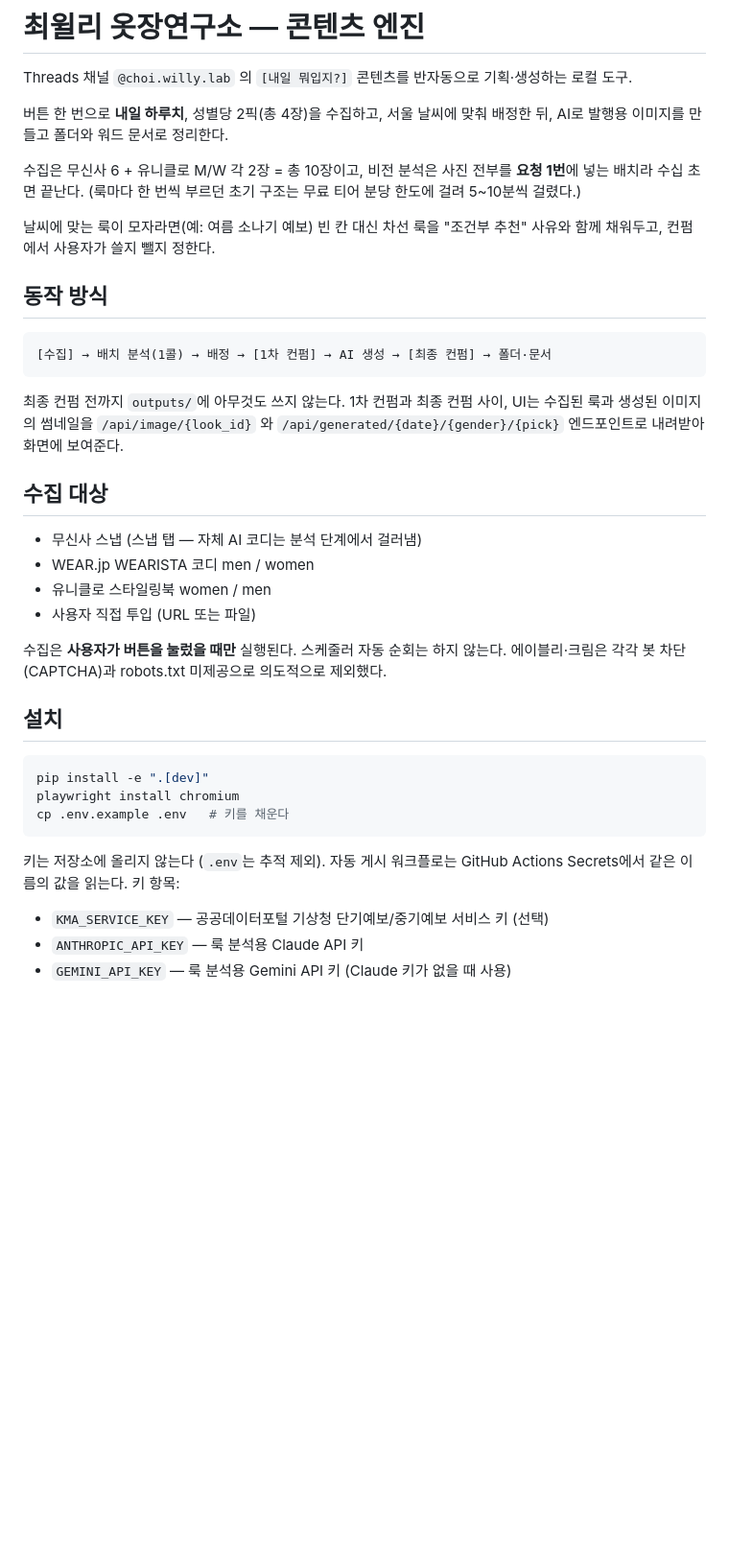
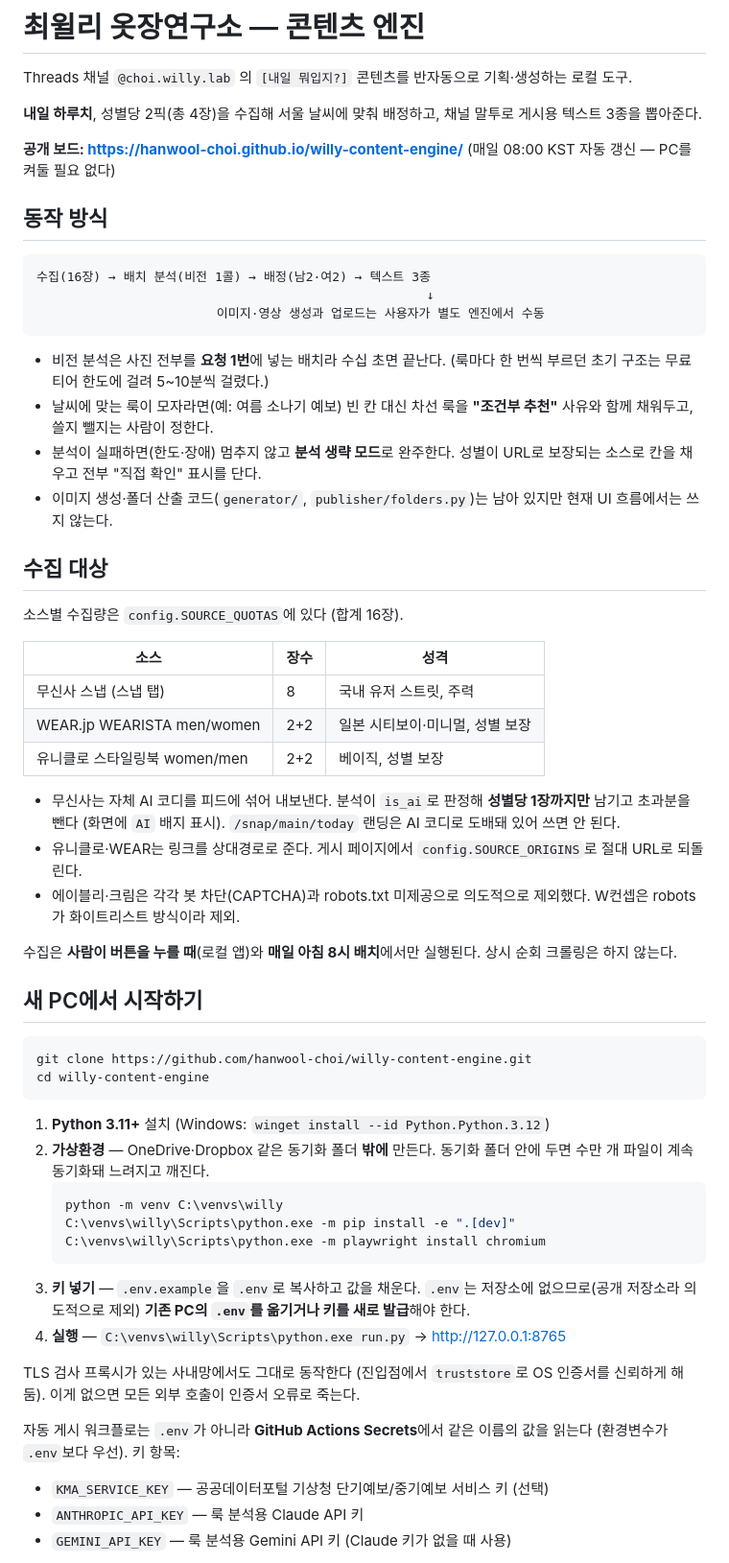
Before and after one commit to hanwool-choi/willy-content-engine, a Markdown page: README.md, the part around one of its changes. Shown at 96% size. Rendered like a GitHub page; blank space fills up the shorter version.

````diff
--- a/README.md
+++ b/README.md
@@ -3,46 +3,75 @@
 Threads 채널 `@choi.willy.lab` 의 `[내일 뭐입지?]` 콘텐츠를 반자동으로
 기획·생성하는 로컬 도구.
 
-버튼 한 번으로 **내일 하루치**, 성별당 2픽(총 4장)을 수집하고, 서울 날씨에
-맞춰 배정한 뒤, AI로 발행용 이미지를 만들고 폴더와 워드 문서로 정리한다.
+**내일 하루치**, 성별당 2픽(총 4장)을 수집해 서울 날씨에 맞춰 배정하고,
+채널 말투로 게시용 텍스트 3종을 뽑아준다.
 
-수집은 무신사 6 + 유니클로 M/W 각 2장 = 총 10장이고, 비전 분석은 사진
-전부를 **요청 1번**에 넣는 배치라 수십 초면 끝난다. (룩마다 한 번씩
-부르던 초기 구조는 무료 티어 분당 한도에 걸려 5~10분씩 걸렸다.)
-
-날씨에 맞는 룩이 모자라면(예: 여름 소나기 예보) 빈 칸 대신 차선 룩을
-"조건부 추천" 사유와 함께 채워두고, 컨펌에서 사용자가 쓸지 뺄지 정한다.
+**공개 보드: https://hanwool-choi.github.io/willy-content-engine/**
+(매일 08:00 KST 자동 갱신 — PC를 켜둘 필요 없다)
 
 ## 동작 방식
 
 ```
-[수집] → 배치 분석(1콜) → 배정 → [1차 컨펌] → AI 생성 → [최종 컨펌] → 폴더·문서
+수집(16장) → 배치 분석(비전 1콜) → 배정(남2·여2) → 텍스트 3종
+                                                    ↓
+                        이미지·영상 생성과 업로드는 사용자가 별도 엔진에서 수동
 ```
 
-최종 컨펌 전까지 `outputs/`에 아무것도 쓰지 않는다. 1차 컨펌과 최종 컨펌 사이,
-UI는 수집된 룩과 생성된 이미지의 썸네일을 `/api/image/{look_id}` 와
-`/api/generated/{date}/{gender}/{pick}` 엔드포인트로 내려받아 화면에 보여준다.
+- 비전 분석은 사진 전부를 **요청 1번**에 넣는 배치라 수십 초면 끝난다.
+  (룩마다 한 번씩 부르던 초기 구조는 무료 티어 한도에 걸려 5~10분씩 걸렸다.)
+- 날씨에 맞는 룩이 모자라면(예: 여름 소나기 예보) 빈 칸 대신 차선 룩을
+  **"조건부 추천"** 사유와 함께 채워두고, 쓸지 뺄지는 사람이 정한다.
+- 분석이 실패하면(한도·장애) 멈추지 않고 **분석 생략 모드**로 완주한다.
+  성별이 URL로 보장되는 소스로 칸을 채우고 전부 "직접 확인" 표시를 단다.
+- 이미지 생성·폴더 산출 코드(`generator/`, `publisher/folders.py`)는 남아
+  있지만 현재 UI 흐름에서는 쓰지 않는다.
 
 ## 수집 대상
 
-- 무신사 스냅 (스냅 탭 — 자체 AI 코디는 분석 단계에서 걸러냄)
-- WEAR.jp WEARISTA 코디 men / women
-- 유니클로 스타일링북 women / men
-- 사용자 직접 투입 (URL 또는 파일)
+소스별 수집량은 `config.SOURCE_QUOTAS`에 있다 (합계 16장).
 
-수집은 **사용자가 버튼을 눌렀을 때만** 실행된다. 스케줄러 자동 순회는 하지 않는다.
-에이블리·크림은 각각 봇 차단(CAPTCHA)과 robots.txt 미제공으로 의도적으로 제외했다.
+| 소스 | 장수 | 성격 |
+|---|---|---|
+| 무신사 스냅 (스냅 탭) | 8 | 국내 유저 스트릿, 주력 |
+| WEAR.jp WEARISTA men/women | 2+2 | 일본 시티보이·미니멀, 성별 보장 |
+| 유니클로 스타일링북 women/men | 2+2 | 베이직, 성별 보장 |
 
-## 설치
+- 무신사는 자체 AI 코디를 피드에 섞어 내보낸다. 분석이 `is_ai`로 판정해
+  **성별당 1장까지만** 남기고 초과분을 뺀다 (화면에 `AI` 배지 표시).
+  `/snap/main/today` 랜딩은 AI 코디로 도배돼 있어 쓰면 안 된다.
+- 유니클로·WEAR는 링크를 상대경로로 준다. 게시 페이지에서
+  `config.SOURCE_ORIGINS`로 절대 URL로 되돌린다.
+- 에이블리·크림은 각각 봇 차단(CAPTCHA)과 robots.txt 미제공으로 의도적으로
+  제외했다. W컨셉은 robots가 화이트리스트 방식이라 제외.
+
+수집은 **사람이 버튼을 누를 때**(로컬 앱)와 **매일 아침 8시 배치**에서만
+실행된다. 상시 순회 크롤링은 하지 않는다.
+
+## 새 PC에서 시작하기
 
 ```bash
-pip install -e ".[dev]"
-playwright install chromium
-cp .env.example .env   # 키를 채운다
+git clone https://github.com/hanwool-choi/willy-content-engine.git
+cd willy-content-engine
 ```
 
-키는 저장소에 올리지 않는다 (`.env`는 추적 제외). 자동 게시 워크플로는
-GitHub Actions Secrets에서 같은 이름의 값을 읽는다. 키 항목:
+1. **Python 3.11+** 설치 (Windows: `winget install --id Python.Python.3.12`)
+2. **가상환경** — OneDrive·Dropbox 같은 동기화 폴더 **밖에** 만든다.
+   동기화 폴더 안에 두면 수만 개 파일이 계속 동기화돼 느려지고 깨진다.
+   ```powershell
+   python -m venv C:\venvs\willy
+   C:\venvs\willy\Scripts\python.exe -m pip install -e ".[dev]"
+   C:\venvs\willy\Scripts\python.exe -m playwright install chromium
+   ```
+3. **키 넣기** — `.env.example`을 `.env`로 복사하고 값을 채운다.
+   `.env`는 저장소에 없으므로(공개 저장소라 의도적으로 제외) **기존 PC의
+   `.env`를 옮기거나 키를 새로 발급**해야 한다.
+4. **실행** — `C:\venvs\willy\Scripts\python.exe run.py` → http://127.0.0.1:8765
+
+TLS 검사 프록시가 있는 사내망에서도 그대로 동작한다 (진입점에서 `truststore`로
+OS 인증서를 신뢰하게 해둠). 이게 없으면 모든 외부 호출이 인증서 오류로 죽는다.
+
+자동 게시 워크플로는 `.env`가 아니라 **GitHub Actions Secrets**에서 같은
+이름의 값을 읽는다 (환경변수가 `.env`보다 우선). 키 항목:
 
 - `KMA_SERVICE_KEY` — 공공데이터포털 기상청 단기예보/중기예보 서비스 키 (선택)
 - `ANTHROPIC_API_KEY` — 룩 분석용 Claude API 키
````
Also changed, not shown: other parts of README.md (+34 -26 lines).
